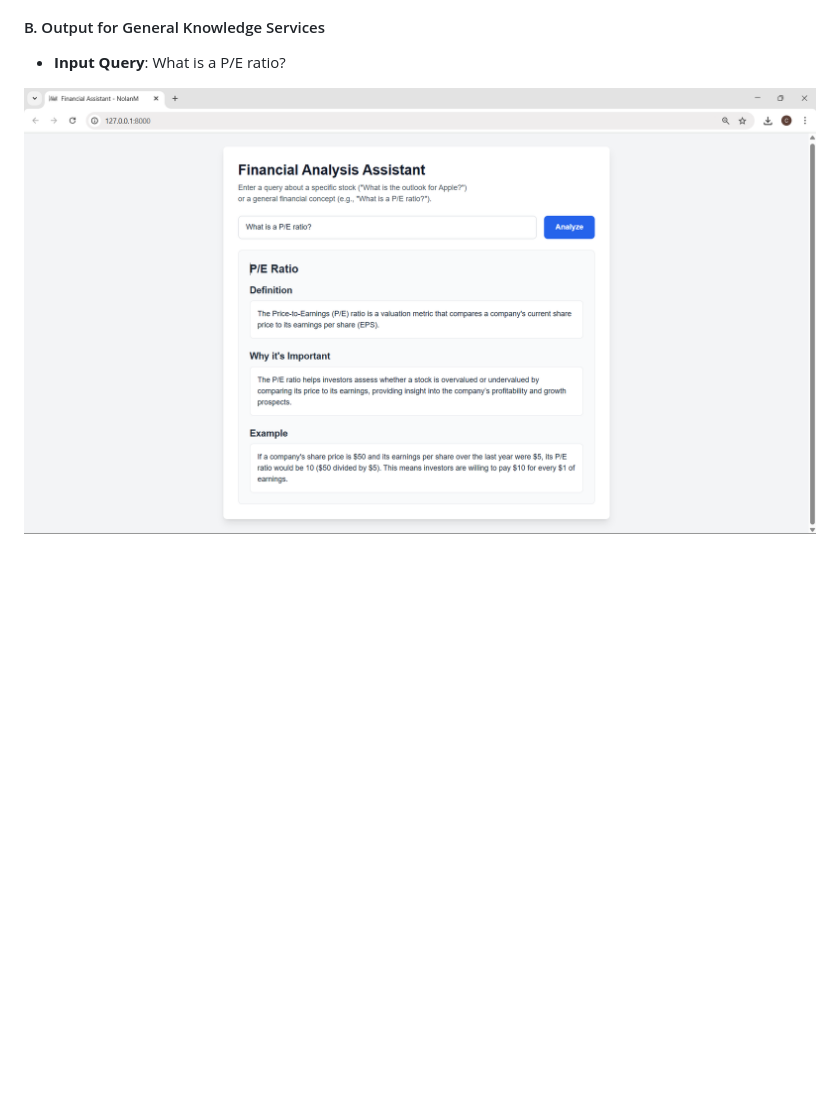
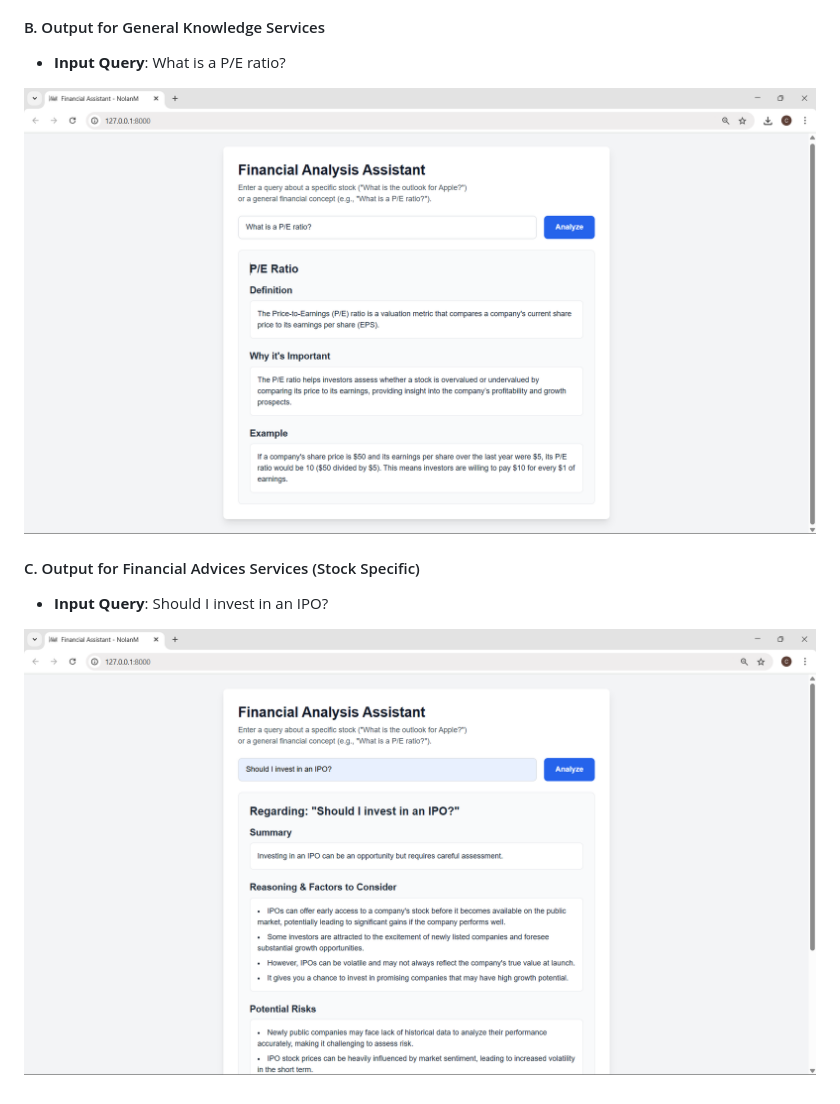
Before and after one commit to NolanMM/Capstone_Financial_Assistant_Server, a Markdown page: README.md, the part around the change. GitHub-like rendering; pictures changed too: documents/images/Output_Financial_Advices.png (added); blank space fills up the shorter version.

```diff
--- a/README.md
+++ b/README.md
@@ -76,4 +76,9 @@ This is the model will take the input is the query related to the financial fiel
 #### B. Output for General Knowledge Services
 - **Input Query**: What is a P/E ratio?
 
-![image](./documents/images/General_Financial_Concept.png)
+![image](./documents/images/Output_General_Financial_Concept.png)
+
+#### C. Output for Financial Advices Services (Stock Specific)
+- **Input Query**: Should I invest in an IPO?
+
+![image](./documents/images/Output_Financial_Advices.png)
```
Also changed, not shown: documents/images/Output_General_Financial_Concept.png (renamed from documents/images/General_Financial_Concept.png).
